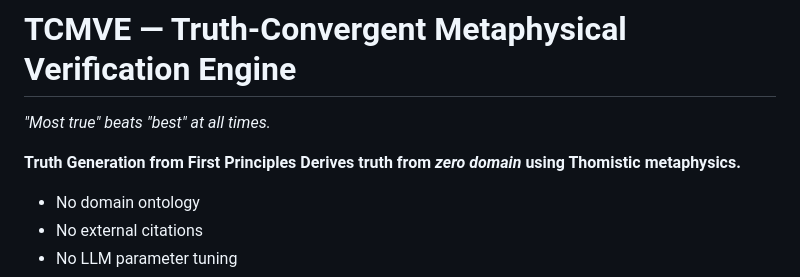
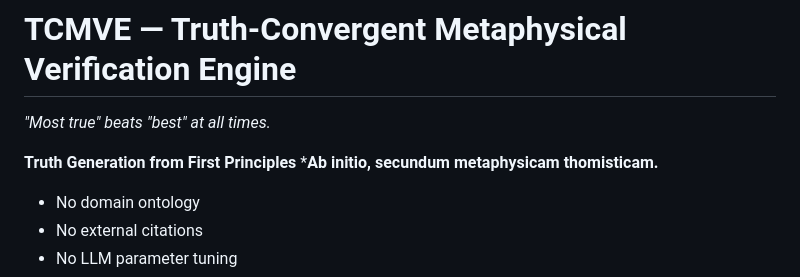
Before and after one commit to ediestel/tcmve, a Markdown page: README.md, the part around the change. Drawn GitHub-style.

```diff
--- a/README.md
+++ b/README.md
@@ -3,7 +3,7 @@
 *"Most true" beats "best" *at all times*.*
 
 **Truth Generation from First Principles**
-**Derives truth from *zero domain* using Thomistic metaphysics.**
+***Ab initio, secundum metaphysicam thomisticam.**
 
 
 >
```
